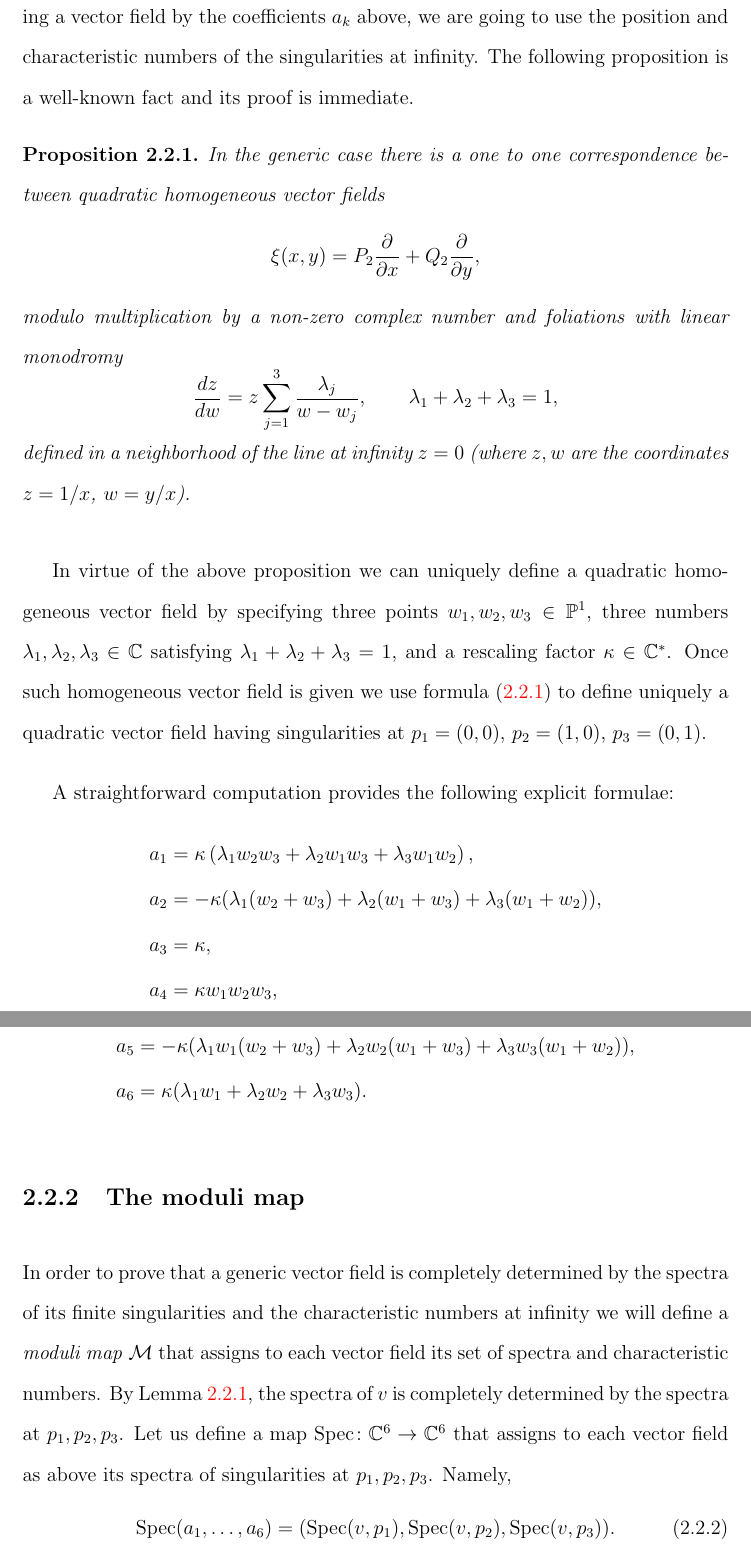
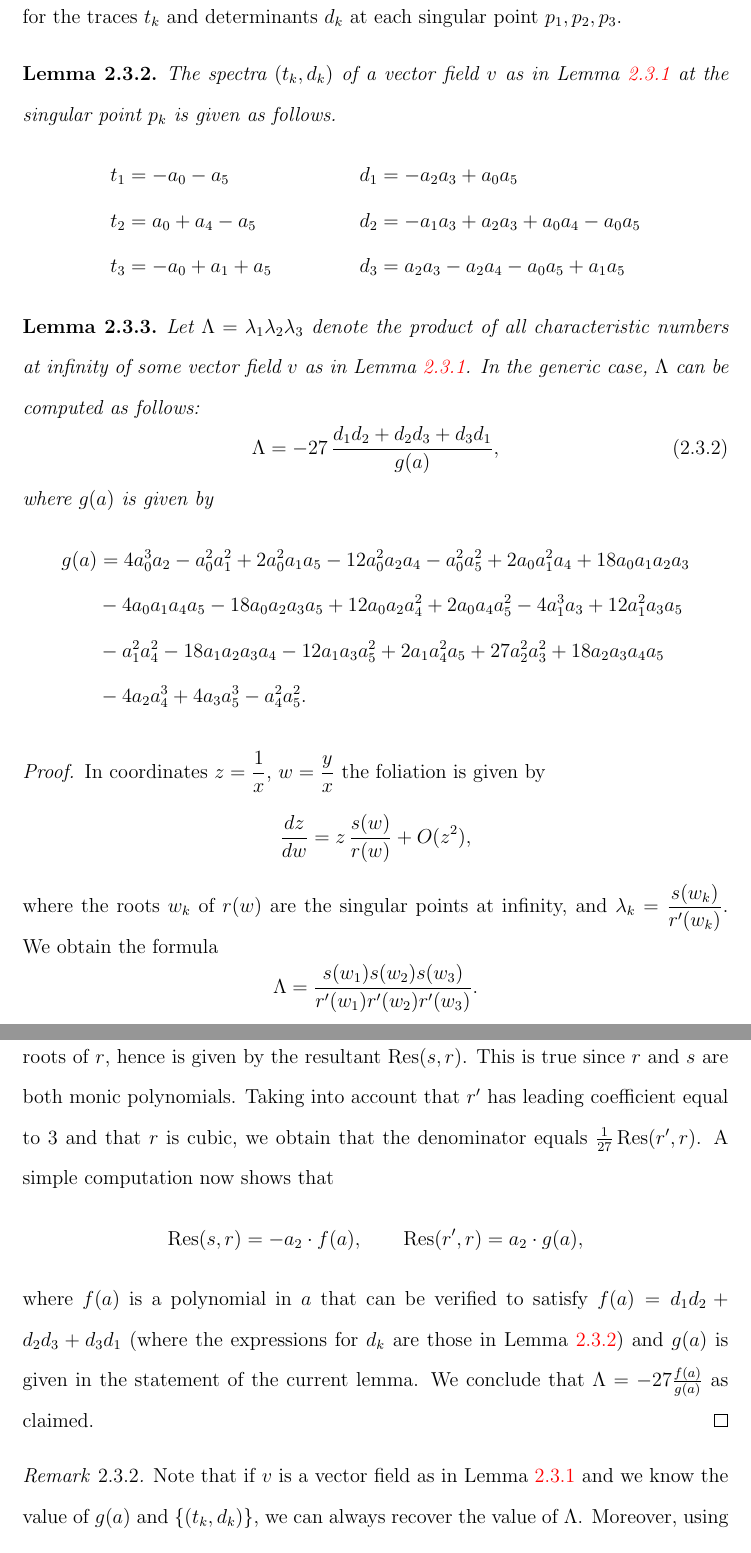
Before and after one commit to valentermz/MyDissertation, a LaTeX thesis (my_thesis.tex, which reads valente.sty): two parts of pages 24 and 25 of 32 before the commit and two parts of pages 26 and 27 of 32 after it, joined at a grey line, cut at the place of the change. Compiled offline with pdfLaTeX.

Commit message:
New proof of "spectra as analytic invariants" provided using Yuri's ideas

```diff
--- a/my_thesis.tex
+++ b/my_thesis.tex
@@ -509,32 +492,0 @@ for some complex numbers $a_1,\ldots,a_6$.
-In order to prove Theorem \ref{thm:moduliHolonomy} we are going to the following: instead of defining a vector field by the coefficients $a_k$ above, we are going to use the position and characteristic numbers of the singularities at infinity. The following proposition is a well-known fact and its proof is immediate.
-
-\begin{proposition}
-In the generic case there is a one to one correspondence between quadratic homogeneous vector fields
-\[ \xi(x,y)=P_2\frac{\partial}{\partial x}+Q_2\frac{\partial}{\partial y}, \]
-modulo multiplication by a non-zero complex number and foliations with linear monodromy
-\[ \frac{dz}{dw}=z\sum_{j=1}^3\frac{\lambda_j}{w-w_j}, \qquad \lambda_1+\lambda_2+\lambda_3=1, \]
-defined in a neighborhood of the line at infinity $z=0$ (where $z,w$ are the coordinates $z=1/x$, $w=y/x$).
-\end{proposition}
-
-In virtue of the above proposition we can uniquely define a quadratic homogeneous vector field by specifying three points $w_1,w_2,w_3\in\P^1$, three numbers $\lambda_1,\lambda_2,\lambda_3\in\C$ satisfying $\lambda_1+\lambda_2+\lambda_3=1$, and a rescaling factor $\kappa\in\C^*$. Once such homogeneous vector field is given we use formula (\ref{eq:coefficients}) to define uniquely a quadratic vector field having singularities at $p_1=(0,0)$, $p_2=(1,0)$, $p_3=(0,1)$.
-
-A straightforward computation provides the following explicit formulae:
-\begin{align*}
-a_1 &=  \kappa\left(\lambda_1 w_2 w_3+\lambda_2 w_1 w_3+\lambda_3 w_1 w_2\right),\\
-a_2 &= -\kappa(\lambda_1(w_2+w_3)+\lambda_2(w_1+w_3)+\lambda_3(w_1+w_2)),\\
-a_3 &=  \kappa,\\
-a_4 &=  \kappa w_1w_2w_3,
-\end{align*} % yuk! necessary brake but make sure it is well used in the end!
-
-\begin{align*}
-a_5 &= -\kappa(\lambda_1w_1(w_2+w_3)+\lambda_2w_2(w_1+w_3)+\lambda_3w_3(w_1+w_2)),\\
-a_6 &=  \kappa(\lambda_1w_1+\lambda_2w_2+\lambda_3w_3).
-\end{align*}
-
-
-\subsection{The moduli map}
-
-In order to prove that a generic vector field is completely determined by the spectra of its finite singularities and the characteristic numbers at infinity we will define a \emph{moduli map} $\mathcal{M}$ that assigns to each vector field its set of spectra and characteristic numbers. By Lemma \ref{lemma:3outOf4}, the spectra of $v$ is completely determined by the spectra at $p_1,p_2,p_3$. Let us define a map $\operatorname{Spec}\colon\C^6\to\C^6$ that assigns to each vector field as above its spectra of singularities at $p_1,p_2,p_3$. Namely,
-\begin{equation}\label{eq:modulimap1}
-\operatorname{Spec}(a_1,\ldots,a_6)=(\operatorname{Spec}(v,{p_1}),\operatorname{Spec}(v,{p_2}),\operatorname{Spec}(v,{p_3})).
-\end{equation}
@@ -593,0 +544,39 @@ This proves that for a generic vector field system (\ref{eq:system}) has two sol
+Under this ``normal form'' we can immediately compute the explicit expressions for the traces $t_k$ and determinants $d_k$ at each singular point $p_1,p_2,p_3$.
+
+\begin{lemma}\label{lemma:expressionsSpectra}
+ The spectra $(t_k,d_k)$ of a vector field $v$ as in Lemma \ref{lemma:normalizeSingularities} at the singular point $p_k$ is given as follows.
+ \begin{align*}
+  t_1 &= -a_0-a_5  	& d_1 &= -a_2a_3+a_0a_5 \\
+  t_2 &= a_0+a_4-a_5  	& d_2 &= -a_1a_3+a_2a_3+a_0a_4-a_0a_5 \\
+  t_3 &= -a_0+a_1+a_5  	& d_3 &= a_2a_3-a_2a_4-a_0a_5+a_1a_5
+ \end{align*}
+\end{lemma}
+
+\begin{lemma}\label{lemma:expressionLambda}
+ Let $\Lambda=\lambda_1\lambda_2\lambda_3$ denote the product of all characteristic numbers at infinity of some vector field $v$ as in Lemma \ref{lemma:normalizeSingularities}. In the generic case, $\Lambda$ can be computed as follows:
+ \begin{equation}\label{eq:expressionLambda}
+  \Lambda = -27\,\frac{d_1d_2+d_2d_3+d_3d_1}{g(a)},
+ \end{equation}
+ where $g(a)$ is given by
+ \begin{align*}
+  g(a) &= 4a_0^3a_2-a_0^2a_1^2+2a_0^2a_1a_5-12a_0^2a_2a_4-a_0^2a_5^2+2a_0a_1^2a_4+18a_0a_1a_2a_3 \\
+  & -4a_0a_1a_4a_5-18a_0a_2a_3a_5+12a_0a_2a_4^2+2a_0a_4a_5^2-4a_1^3a_3+12a_1^2a_3a_5 \\
+  & -a_1^2a_4^2-18a_1a_2a_3a_4-12a_1a_3a_5^2+2a_1a_4^2a_5+27a_2^2a_3^2+18a_2a_3a_4a_5 \\
+  & -4a_2a_4^3+4a_3a_5^3-a_4^2a_5^2.
+ \end{align*}
+\end{lemma}
+
+\begin{proof}
+ In coordinates $z=\displaystyle\frac{1}{x}$, $w=\displaystyle\frac{y}{x}$ the foliation is given by
+  \[ \frac{dz}{dw} = z\,\frac{s(w)}{r(w)} + O(z^2), \]
+ where the roots $w_k$ of $r(w)$ are the singular points at infinity, and  $\lambda_k=\displaystyle\frac{s(w_k)}{r'(w_k)}$. We obtain the formula
+  \[ \Lambda = \frac{s(w_1)s(w_2)s(w_3)}{r'(w_1)r'(w_2)r'(w_3)}. \]
+
+ The numerator in the above expression is the product of $s(w)$ at each of the roots of $r$, hence is given by the resultant $\Res(s,r)$.  This is true since $r$ and $s$ are both monic polynomials. Taking into account that $r'$ has leading coefficient equal to $3$ and that $r$ is cubic, we obtain that the denominator equals $\frac{1}{27}\Res(r',r)$. A simple computation now shows that
+  \[ \Res(s,r)=-a_2\cdot f(a), \qquad \Res(r',r)=a_2\cdot g(a), \]
+ where $f(a)$ is a polynomial in $a$ that can be verified to satisfy $f(a)=d_1d_2+d_2d_3+d_3d_1$ (where the expressions for $d_k$ are those in Lemma \ref{lemma:expressionsSpectra}) and $g(a)$ is given in the statement of the current lemma. We conclude that $\Lambda=-27\frac{f(a)}{g(a)}$ as claimed.
+\end{proof}
+
+\begin{remark}\label{rmk:determineLambdas}
+ Note that if $v$ is a vector field as in Lemma \ref{lemma:normalizeSingularities} and we know the value of $g(a)$ and $\{(t_k,d_k)\}$, we can always recover the value of $\Lambda$. Moreover, using the Baum-Bott equation (\ref{eq:BB}) and the Camacho-Sad relation, we can recover the exact value of $\lambda_1,\lambda_2,\lambda_3$ from $\{(t_k,d_k)\}$ and $\Lambda$.
+\end{remark}
--- a/valente.sty
+++ b/valente.sty
@@ -72,6 +72,7 @@
 \newcommand{\LFt}{\mathcal{L}_{\widetilde{\mathcal{F}}}}
 \newcommand{\BBindex}[2]{\operatorname{BB}({#1},{#2})}
 \newcommand{\CSindex}[3]{\operatorname{CS}({#1},{#2},{#3})}
+\newcommand{\Res}{\operatorname{Res}}
 
 \newcommand{\GL}[2]{\operatorname{GL}({#1},{#2})}
 \newcommand{\SL}[2]{\operatorname{SL}({#1},{#2})}
```
Also changed, not shown: my_thesis.tex (103 more changed lines).
